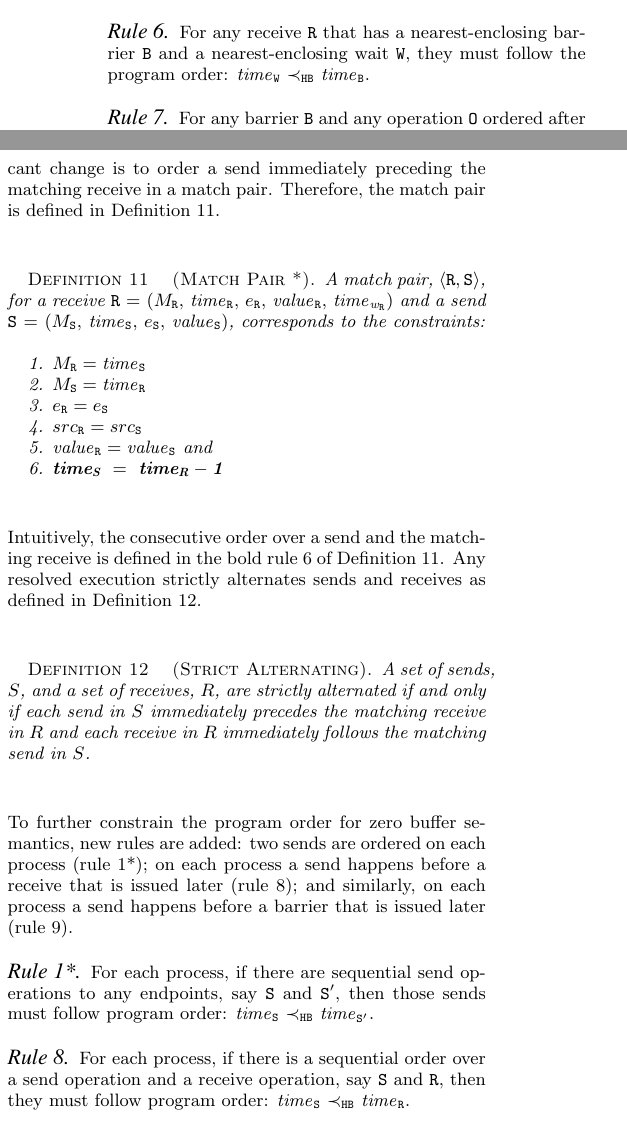
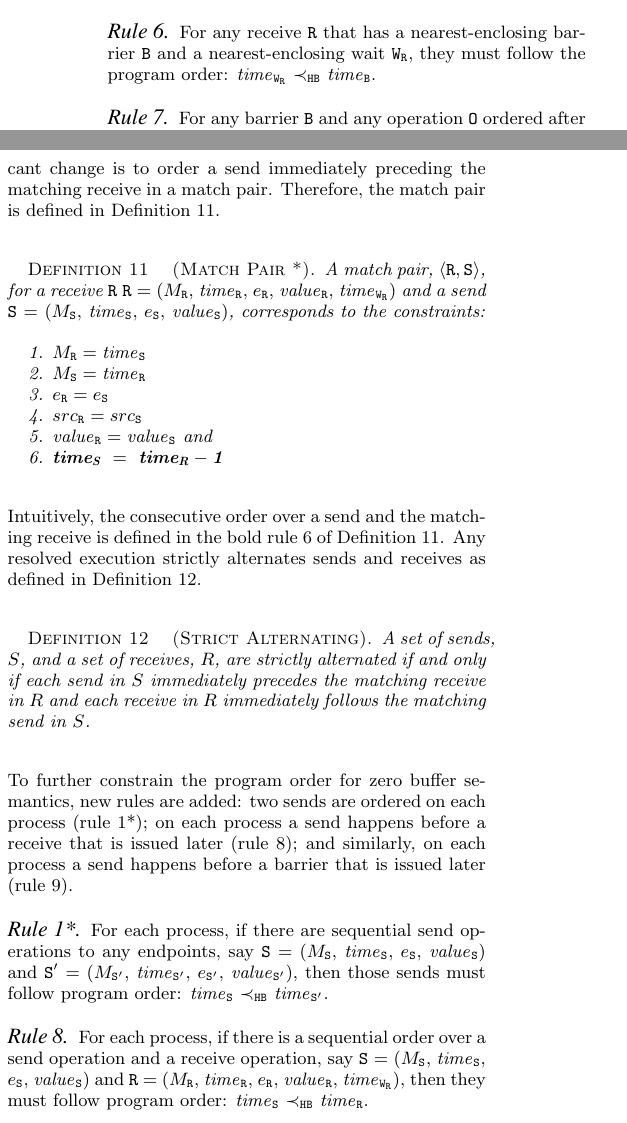
Before and after one commit to yuhuang/MPI-verification, a LaTeX paper (paper.tex, which reads encoding.tex): two parts of the columns of page 5 of 10, joined at a grey line, cut so that both start at the same text. Compiled offline with pdfLaTeX.

Commit message:
add tuples to all the rules

```diff
--- a/encoding.tex
+++ b/encoding.tex
@@ -134,8 +133,8 @@ For any process $i$, a receive $\mathtt{R}$ has a nearest-enclosing barrier $\ma
 
 Based on the definitions above, The algorithm defines two rules for program order:
 
-\paragraph*{Rule 6} For any receive \texttt{R} that has a nearest-enclosing barrier \texttt{B} and a nearest-enclosing wait \texttt{W}, they must follow the program order:
-$\mathit{time}_\mathtt{W}$ $\prec_\mathtt{HB}$ $\mathit{time}_\mathtt{B}$.
+\paragraph*{Rule 6} For any receive $\mathtt{R}$ that has a nearest-enclosing barrier $\mathtt{B}$ and a nearest-enclosing wait $\mathtt{W}_\mathtt{R}$, they must follow the program order:
+$\mathit{time}_{\mathtt{W}_\mathtt{R}}$ $\prec_\mathtt{HB}$ $\mathit{time}_\mathtt{B}$.
 
 \paragraph*{Rule 7} For any barrier $\mathtt{B}$ and any operation $\mathtt{O}$ ordered after a member of $\mathtt{B}$, they must follow the program order: $\mathit{time}_\mathtt{B}$
 $\prec_\mathtt{HB}$ $\mathit{time}_\mathtt{O}$.
@@ -147,7 +146,7 @@ The zero buffer semantics enforce messages to be delivered once they are sent. T
 
 \begin{definition}[Match Pair *] \label{def:match*}
 A match pair, $\langle\mathtt{R}, \mathtt{S}\rangle$, for a receive
-$\mathtt{R}$ $=$ $(M_\mathtt{R},$ $\mathit{time}_\mathtt{R},$ $e_\mathtt{R},$ $\mathit{value}_\mathtt{R},$ $\mathit{time}_{\mathit{w}_\mathtt{R}})$ and a send $\mathtt{S}$ $=$ $(M_\mathtt{S},$ $\mathit{time}_\mathtt{S},$ $e_\mathtt{S},$ $\mathit{value}_\mathtt{S})$, corresponds to the constraints:
+$\mathtt{R}$ $\mathtt{R}$ $=$ $(M_\mathtt{R},$ $\mathit{time}_\mathtt{R},$ $e_\mathtt{R},$ $\mathit{value}_\mathtt{R},$ $\mathit{time}_{\mathtt{W}_\mathtt{R}})$ and a send $\mathtt{S}$ $=$ $(M_\mathtt{S},$ $\mathit{time}_\mathtt{S},$ $e_\mathtt{S},$ $\mathit{value}_\mathtt{S})$, corresponds to the constraints:
 \begin{compactenum}
 \item $M_{\mathtt{R}} = \mathit{time}_{\mathtt{S}}$
 \item $M_{\mathtt{S}} = \mathit{time}_{\mathtt{R}}$
@@ -167,11 +166,11 @@ A set of sends, $S$, and a set of receives, $R$, are strictly alternated if and
 To further constrain the program order for zero buffer semantics, new rules are added: two sends are ordered on each process (rule 1*); on each process a send happens before a receive that is issued later (rule 8); and similarly, on each process a send happens before a barrier that is issued later (rule 9).
 
 \paragraph*{Rule 1*} For each process, if there are sequential send
-operations to any endpoints, say $\mathtt{S}$ and $\mathtt{S^\prime}$, then those
+operations to any endpoints, say $\mathtt{S}$ $=$ $(M_\mathtt{S},$ $\mathit{time}_\mathtt{S},$ $e_\mathtt{S},$ $\mathit{value}_\mathtt{S})$ and $\mathtt{S^\prime}$ $=$ $(M_\mathtt{S^\prime},$ $\mathit{time}_\mathtt{S^\prime},$ $e_\mathtt{S^\prime},$ $\mathit{value}_\mathtt{S^\prime})$, then those
 sends must follow program order: $\mathit{time}_\mathtt{S}$
 $\prec_\mathtt{HB}$ $\mathit{time}_\mathtt{S^\prime}$.
 
-\paragraph*{Rule 8} For each process, if there is a sequential order over a send operation and a receive operation, say $\mathtt{S}$ and $\mathtt{R}$, then they must follow program order:
+\paragraph*{Rule 8} For each process, if there is a sequential order over a send operation and a receive operation, say $\mathtt{S}$ $=$ $(M_\mathtt{S},$ $\mathit{time}_\mathtt{S},$ $e_\mathtt{S},$ $\mathit{value}_\mathtt{S})$ and $\mathtt{R}$ $=$ $(M_\mathtt{R},$ $\mathit{time}_\mathtt{R},$ $e_\mathtt{R},$ $\mathit{value}_\mathtt{R},$ $\mathit{time}_{\mathtt{W}_\mathtt{R}})$, then they must follow program order:
 $\mathit{time}_\mathtt{S}$
 $\prec_\mathtt{HB}$ $\mathit{time}_\mathtt{R}$.
 
```
Also changed, not shown: encoding.tex (17 more changed lines).
